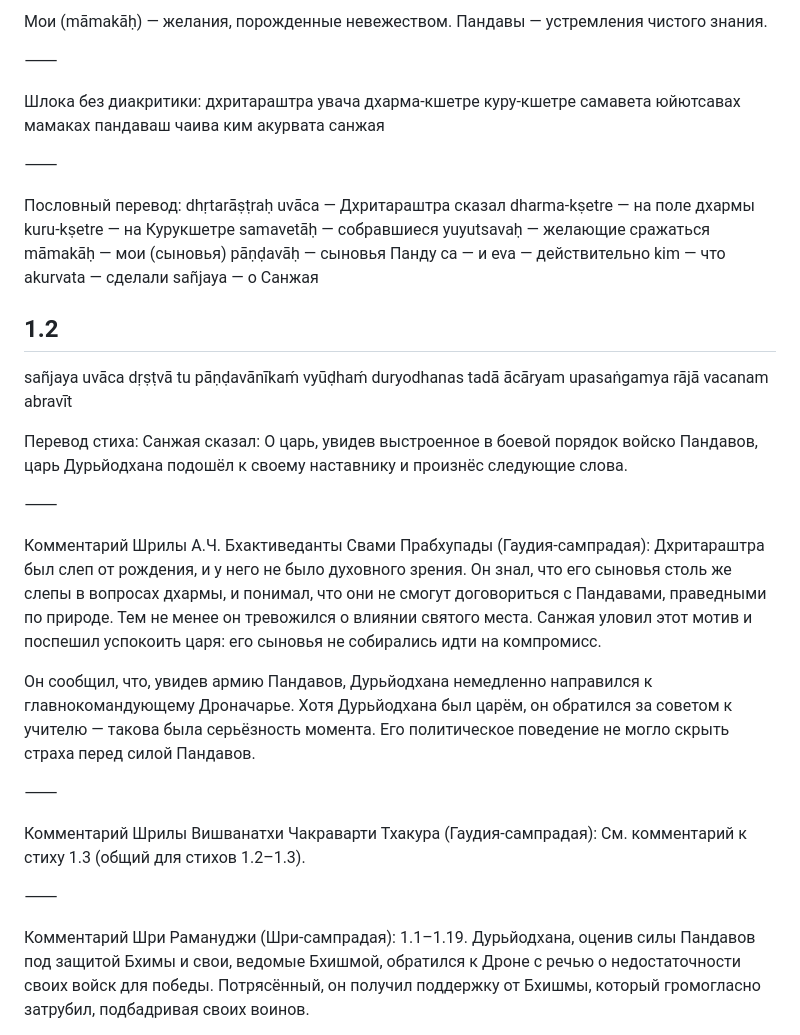
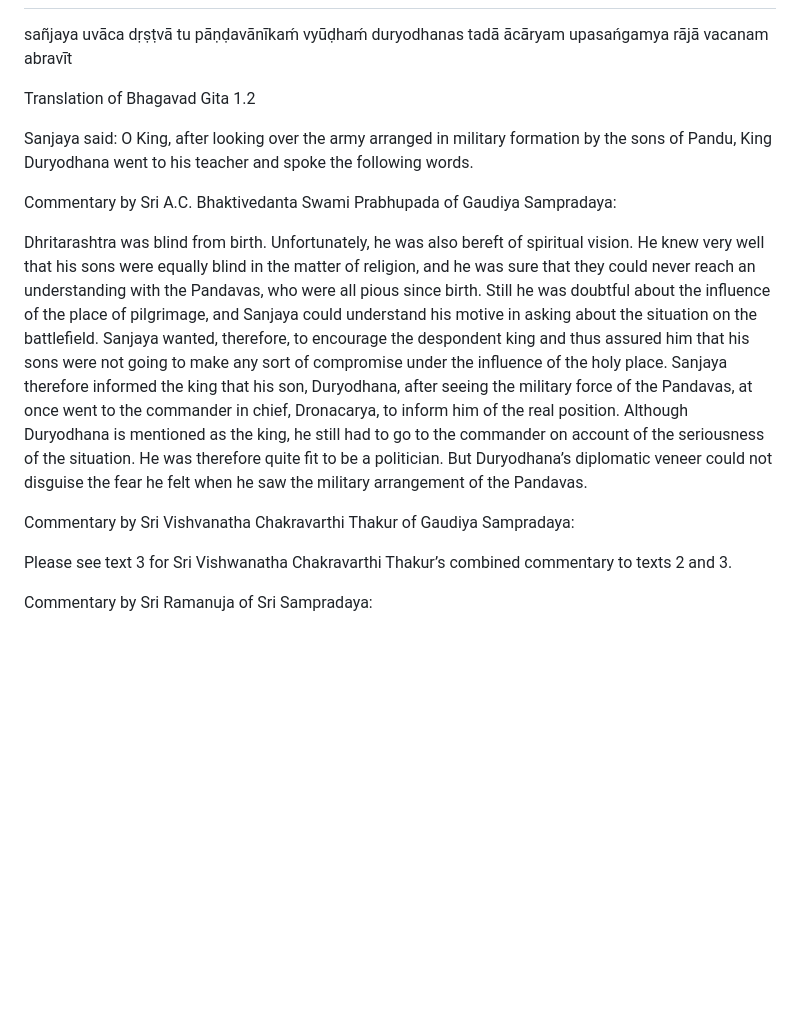
Before and after one commit to Paul16108/gita-library, a Markdown page: books/gita/ru.md, the part around one of its changes. Rendered like a GitHub page; blank space fills up the shorter version.

```diff
--- a/books/gita/ru.md
+++ b/books/gita/ru.md
@@ -76,54 +3,21 @@ Dharma-kṣetra — поле взращивания дхармы. Кришна
-Мои (māmakāḥ) — желания, порожденные невежеством.
-Пандавы — устремления чистого знания.
-
-⸻
-
-Шлока без диакритики:
-дхритараштра увача
-дхарма-кшетре куру-кшетре
-самавета юйютсавах
-мамаках пандаваш чаива
-ким акурвата санжая
-
-⸻
-
-Пословный перевод:
-dhṛtarāṣṭraḥ uvāca — Дхритараштра сказал
-dharma-kṣetre — на поле дхармы
-kuru-kṣetre — на Курукшетре
-samavetāḥ — собравшиеся
-yuyutsavaḥ — желающие сражаться
-māmakāḥ — мои (сыновья)
-pāṇḍavāḥ — сыновья Панду
-ca — и
-eva — действительно
-kim — что
-akurvata — сделали
-sañjaya — о Санжая
-## 1.2
 sañjaya uvāca
-dṛṣṭvā tu pāṇḍavānīkaḿ
-vyūḍhaḿ duryodhanas tadā
-ācāryam upasaṅgamya
+dṛṣṭvā tu pāṇḍavānīkaḿ
+vyūḍhaḿ duryodhanas tadā
+ācāryam upasańgamya
 rājā vacanam abravīt
 
-Перевод стиха:
-Санжая сказал: О царь, увидев выстроенное в боевой порядок войско Пандавов, царь Дурьйодхана подошёл к своему наставнику и произнёс следующие слова.
+Translation of Bhagavad Gita 1.2
 
-⸻
+Sanjaya said: O King, after looking over the army arranged in military formation by the sons of Pandu, King Duryodhana went to his teacher and spoke the following words.
 
-Комментарий Шрилы А.Ч. Бхактиведанты Свами Прабхупады (Гаудия-сампрадая):
-Дхритараштра был слеп от рождения, и у него не было духовного зрения. Он знал, что его сыновья столь же слепы в вопросах дхармы, и понимал, что они не смогут договориться с Пандавами, праведными по природе. Тем не менее он тревожился о влиянии святого места. Санжая уловил этот мотив и поспешил успокоить царя: его сыновья не собирались идти на компромисс.
 
-Он сообщил, что, увидев армию Пандавов, Дурьйодхана немедленно направился к главнокомандующему Дроначарье. Хотя Дурьйодхана был царём, он обратился за советом к учителю — такова была серьёзность момента. Его политическое поведение не могло скрыть страха перед силой Пандавов.
+Commentary by Sri A.C. Bhaktivedanta Swami Prabhupada of Gaudiya Sampradaya:
 
-⸻
+Dhritarashtra was blind from birth. Unfortunately, he was also bereft of spiritual vision. He knew very well that his sons were equally blind in the matter of religion, and he was sure that they could never reach an understanding with the Pandavas, who were all pious since birth. Still he was doubtful about the influence of the place of pilgrimage, and Sanjaya could understand his motive in asking about the situation on the battlefield. Sanjaya wanted, therefore, to encourage the despondent king and thus assured him that his sons were not going to make any sort of compromise under the influence of the holy place. Sanjaya therefore informed the king that his son, Duryodhana, after seeing the military force of the Pandavas, at once went to the commander in chief, Dronacarya, to inform him of the real position. Although Duryodhana is mentioned as the king, he still had to go to the commander on account of the seriousness of the situation. He was therefore quite fit to be a politician. But Duryodhana’s diplomatic veneer could not disguise the fear he felt when he saw the military arrangement of the Pandavas.
 
-Комментарий Шрилы Вишванатхи Чакраварти Тхакура (Гаудия-сампрадая):
-См. комментарий к стиху 1.3 (общий для стихов 1.2–1.3).
+Commentary by Sri Vishvanatha Chakravarthi Thakur of Gaudiya Sampradaya:
 
-⸻
+Please see text 3 for Sri Vishwanatha Chakravarthi Thakur’s combined commentary to texts 2 and 3.
 
-Комментарий Шри Рамануджи (Шри-сампрадая):
-1.1–1.19. Дурьйодхана, оценив силы Пандавов под защитой Бхимы и свои, ведомые Бхишмой, обратился к Дроне с речью о недостаточности своих войск для победы. Потрясённый, он получил поддержку от Бхишмы, который громогласно затрубил, подбадривая своих воинов.
+Commentary by Sri Ramanuja of Sri Sampradaya:
 
```
Also changed, not shown: other parts of books/gita/ru.md (+77 -109 lines).
